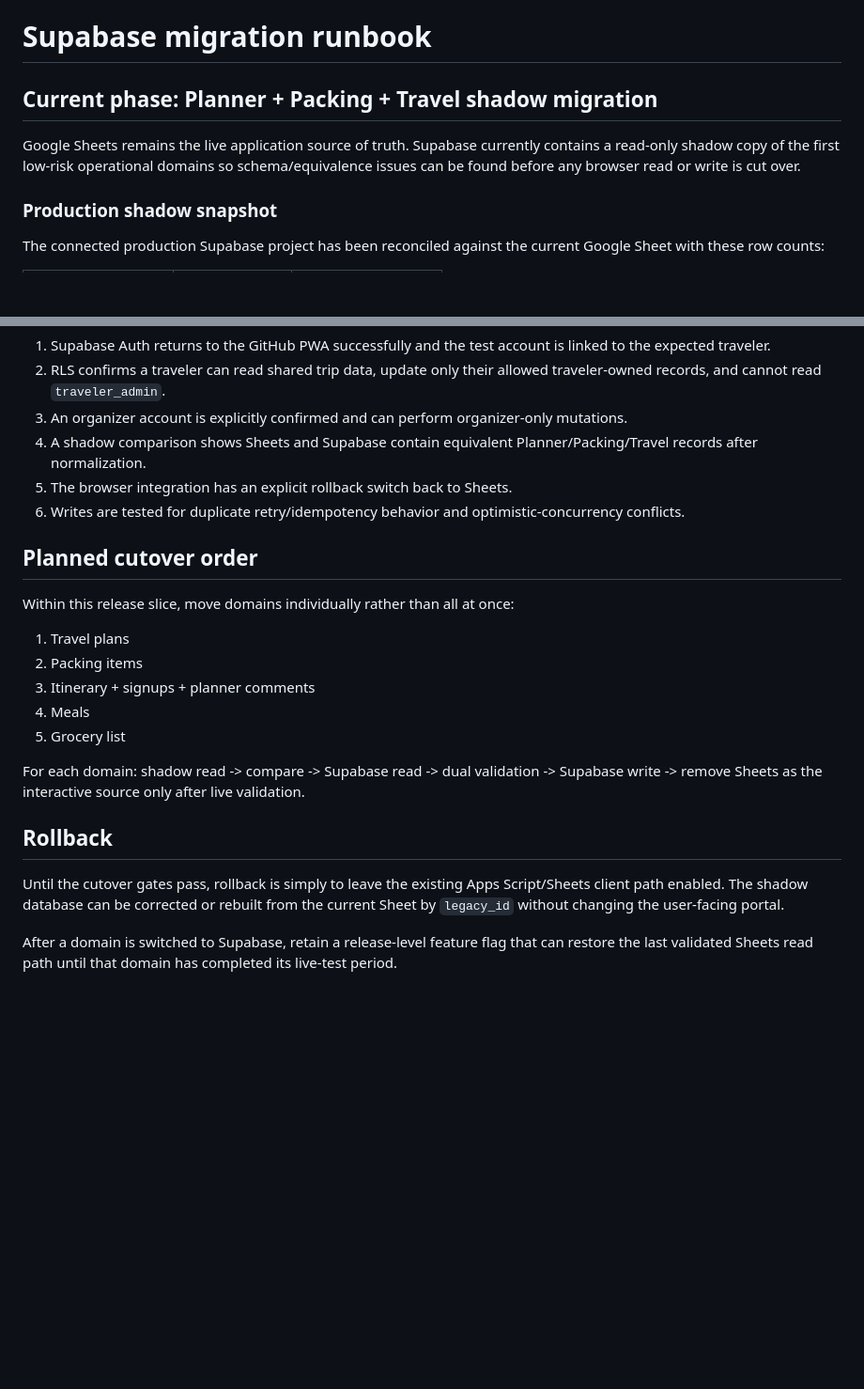
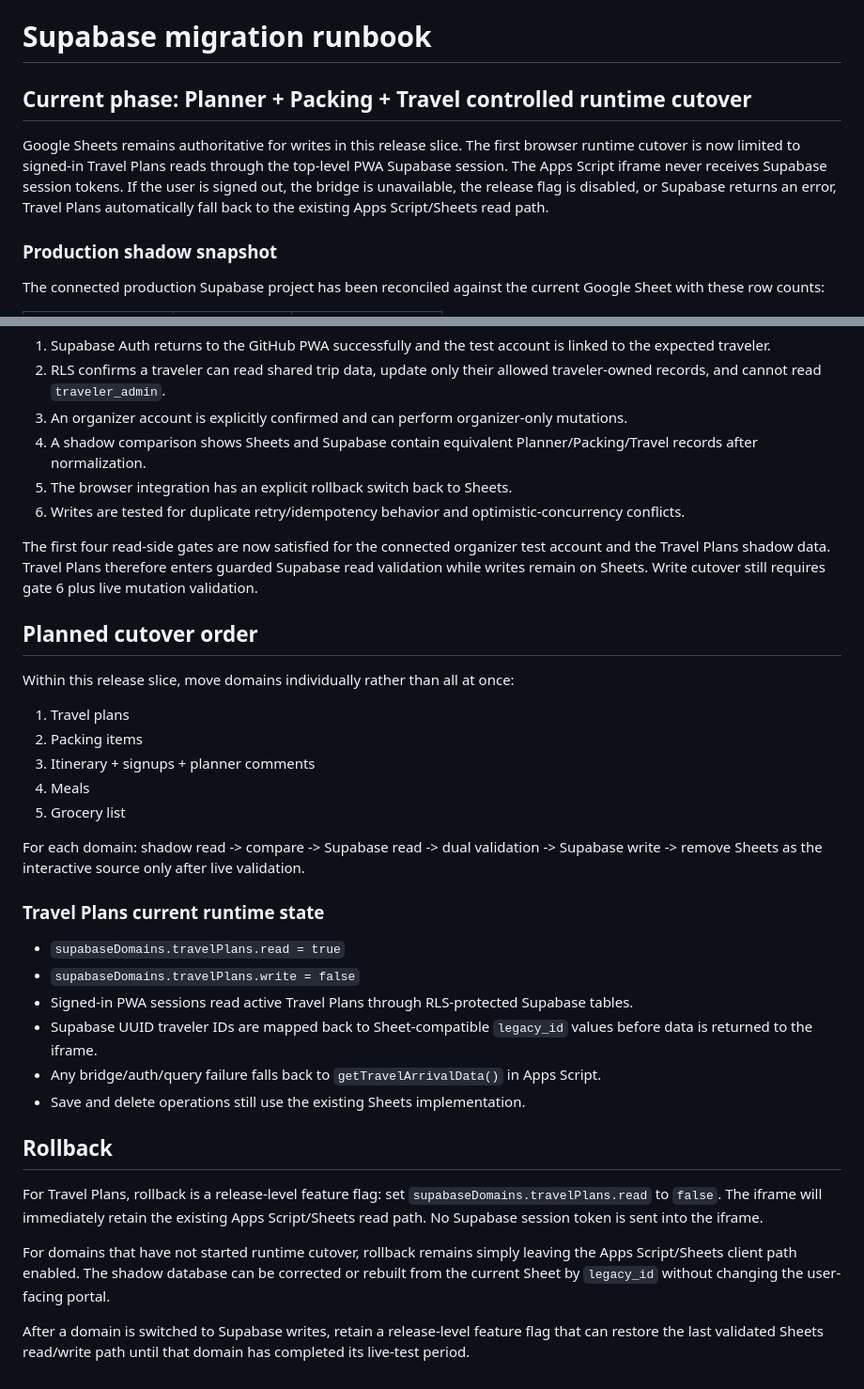
Before and after one commit to RetributionAmiss/Vacation-Portal, a Markdown page: docs/SUPABASE_MIGRATION_RUNBOOK.md, 2 parts joined by grey strips. Shown at 94% size. GitHub-like rendering; blank space fills up the shorter version.

Commit message:
Document guarded Travel Plans read cutover

```diff
--- a/docs/SUPABASE_MIGRATION_RUNBOOK.md
+++ b/docs/SUPABASE_MIGRATION_RUNBOOK.md
@@ -1,8 +1,8 @@
 # Supabase migration runbook
 
-## Current phase: Planner + Packing + Travel shadow migration
+## Current phase: Planner + Packing + Travel controlled runtime cutover
 
-Google Sheets remains the live application source of truth. Supabase currently contains a read-only shadow copy of the first low-risk operational domains so schema/equivalence issues can be found before any browser read or write is cut over.
+Google Sheets remains authoritative for writes in this release slice. The first browser runtime cutover is now limited to signed-in Travel Plans reads through the top-level PWA Supabase session. The Apps Script iframe never receives Supabase session tokens. If the user is signed out, the bridge is unavailable, the release flag is disabled, or Supabase returns an error, Travel Plans automatically fall back to the existing Apps Script/Sheets read path.
 
 ### Production shadow snapshot
 
@@ -46,6 +46,8 @@ Do not make Supabase the application source for a domain until all of these are
 5. The browser integration has an explicit rollback switch back to Sheets.
 6. Writes are tested for duplicate retry/idempotency behavior and optimistic-concurrency conflicts.
 
+The first four read-side gates are now satisfied for the connected organizer test account and the Travel Plans shadow data. Travel Plans therefore enters guarded Supabase read validation while writes remain on Sheets. Write cutover still requires gate 6 plus live mutation validation.
+
 ## Planned cutover order
 
 Within this release slice, move domains individually rather than all at once:
@@ -58,8 +60,19 @@ Within this release slice, move domains individually rather than all at once:
 
 For each domain: shadow read -> compare -> Supabase read -> dual validation -> Supabase write -> remove Sheets as the interactive source only after live validation.
 
+### Travel Plans current runtime state
+
+- `supabaseDomains.travelPlans.read = true`
+- `supabaseDomains.travelPlans.write = false`
+- Signed-in PWA sessions read active Travel Plans through RLS-protected Supabase tables.
+- Supabase UUID traveler IDs are mapped back to Sheet-compatible `legacy_id` values before data is returned to the iframe.
+- Any bridge/auth/query failure falls back to `getTravelArrivalData()` in Apps Script.
+- Save and delete operations still use the existing Sheets implementation.
+
 ## Rollback
 
-Until the cutover gates pass, rollback is simply to leave the existing Apps Script/Sheets client path enabled. The shadow database can be corrected or rebuilt from the current Sheet by `legacy_id` without changing the user-facing portal.
+For Travel Plans, rollback is a release-level feature flag: set `supabaseDomains.travelPlans.read` to `false`. The iframe will immediately retain the existing Apps Script/Sheets read path. No Supabase session token is sent into the iframe.
 
-After a domain is switched to Supabase, retain a release-level feature flag that can restore the last validated Sheets read path until that domain has completed its live-test period.
+For domains that have not started runtime cutover, rollback remains simply leaving the Apps Script/Sheets client path enabled. The shadow database can be corrected or rebuilt from the current Sheet by `legacy_id` without changing the user-facing portal.
+
+After a domain is switched to Supabase writes, retain a release-level feature flag that can restore the last validated Sheets read/write path until that domain has completed its live-test period.
```
